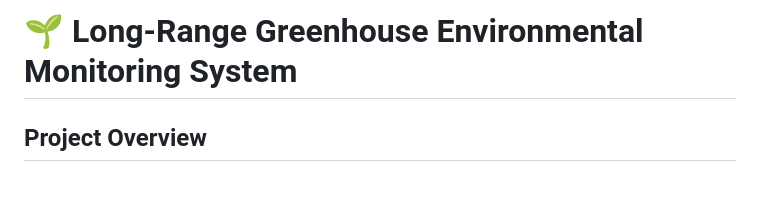
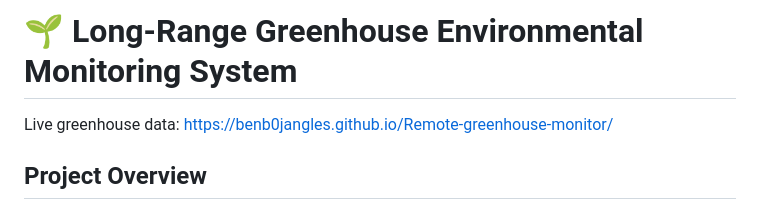
Before and after one commit to benb0jangles/Remote-greenhouse-monitor, a Markdown page: README.md, the part around the change. Rendered like a GitHub page; blank space fills up the shorter version.

Commit message:
Update README with live greenhouse data link
Added link to live greenhouse data in the README.

```diff
--- a/README.md
+++ b/README.md
@@ -1,5 +1,5 @@
 # 🌱 Long-Range Greenhouse Environmental Monitoring System
-
+Live greenhouse data:   https://benb0jangles.github.io/Remote-greenhouse-monitor/
 ## Project Overview
 
 This project implements a **long-range wireless environmental monitoring system** for precision agriculture and horticultural research. It enables real-time tracking of critical growing conditions in a greenhouse located **3 kilometers away** from the monitoring station, using low-power LoRa mesh networking technology.
```
